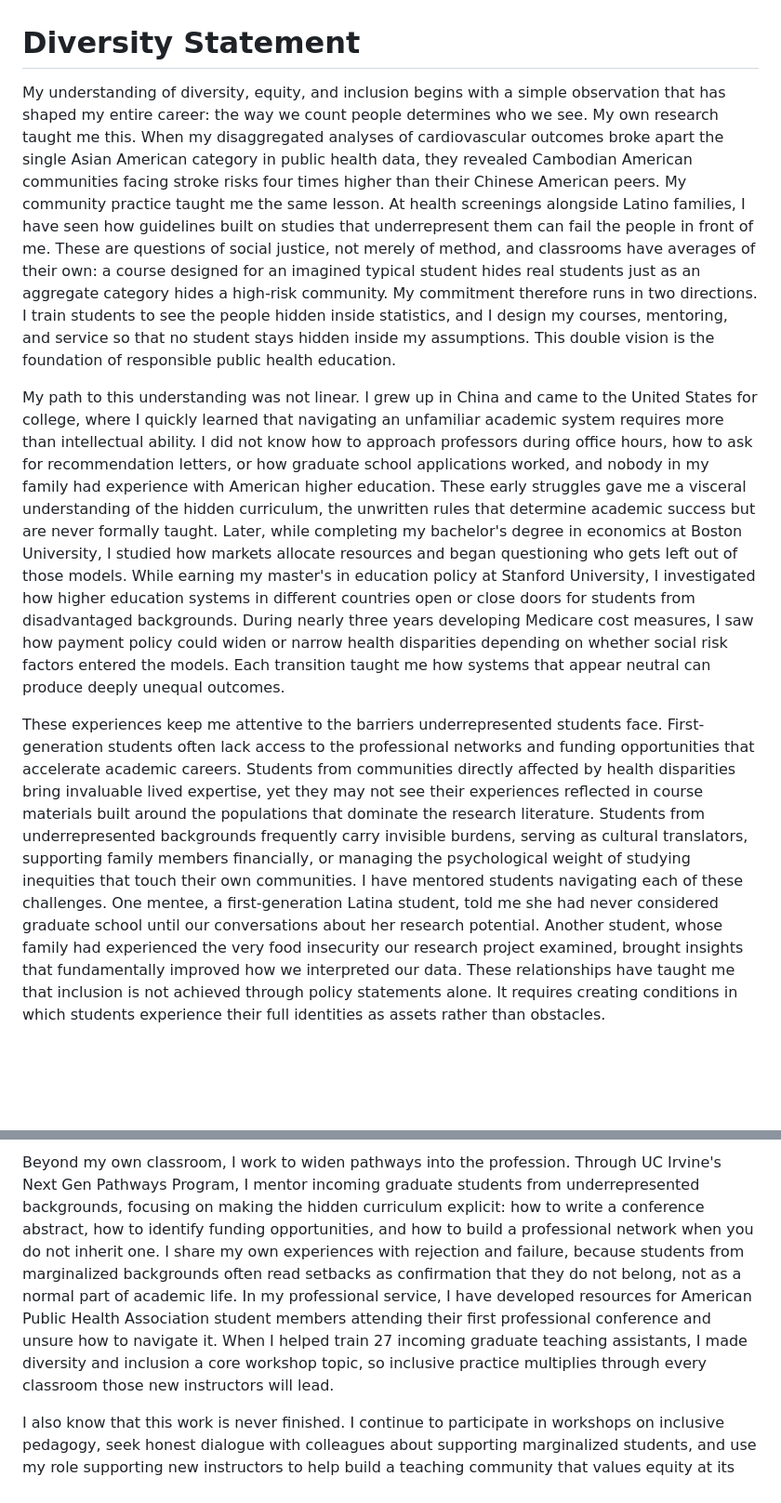
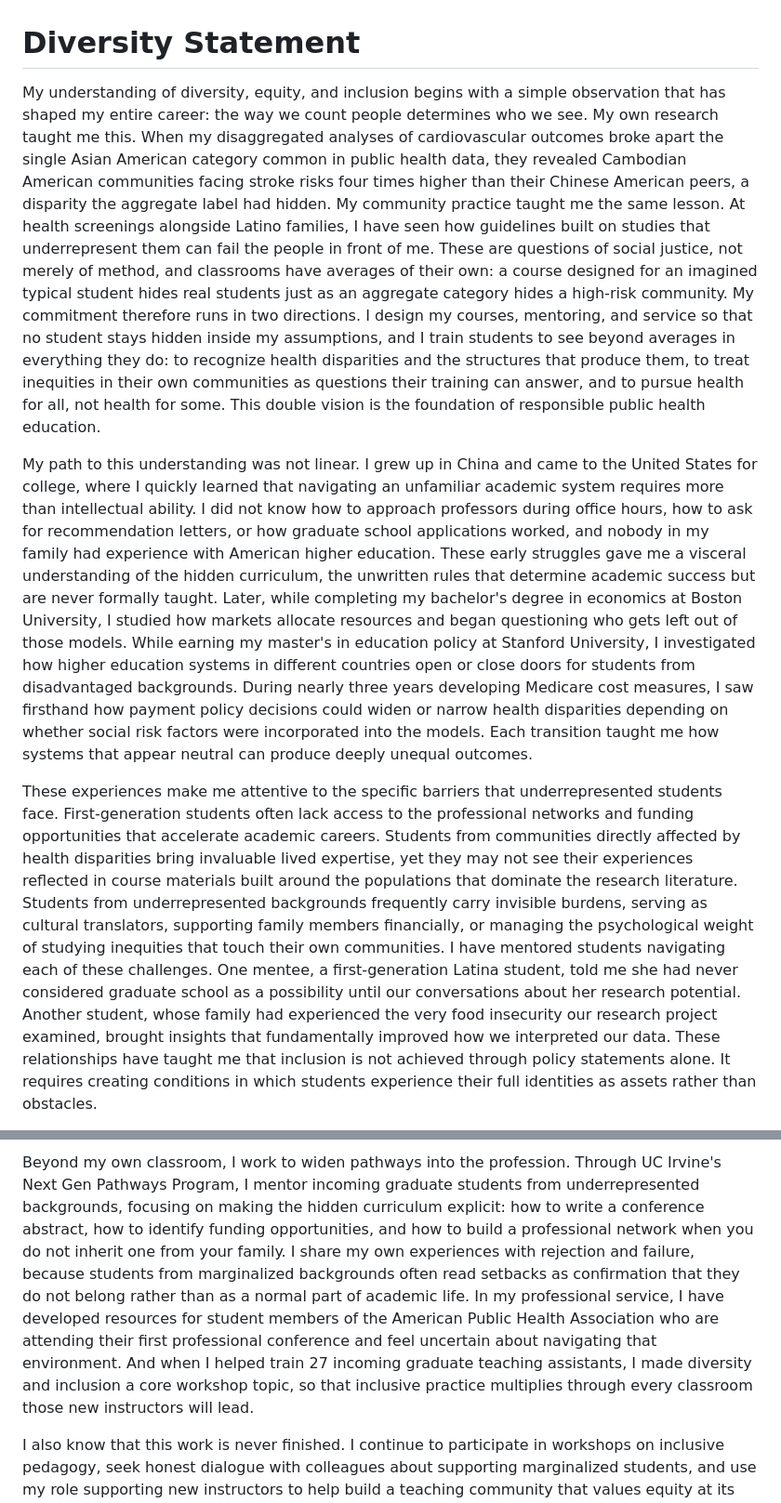
Before and after one commit to renrenmimi/1v1, a Markdown page: stony-brook-application/diversity-statement.md, 2 parts joined by grey strips. Shown at 93% size. Rendered like a GitHub page; blank space fills up the shorter version.

Commit message:
Broaden diversity statement student-facing commitment, smooth paragraph transition, align teaching statement pointer
Co-Authored-By: Claude Fable 5 <noreply@anthropic.com>
Claude-Session: https://claude.ai/code/session_01PiEg6Y7uKo8D9Ly2hNuxQc

```diff
--- a/stony-brook-application/diversity-statement.md
+++ b/stony-brook-application/diversity-statement.md
@@ -1,8 +1,8 @@
 # Diversity Statement
 
-My understanding of diversity, equity, and inclusion begins with a simple observation that has shaped my entire career: the way we count people determines who we see. My own research taught me this. When my disaggregated analyses of cardiovascular outcomes broke apart the single Asian American category in public health data, they revealed Cambodian American communities facing stroke risks four times higher than their Chinese American peers. My community practice taught me the same lesson. At health screenings alongside Latino families, I have seen how guidelines built on studies that underrepresent them can fail the people in front of me. These are questions of social justice, not merely of method, and classrooms have averages of their own: a course designed for an imagined typical student hides real students just as an aggregate category hides a high-risk community. My commitment therefore runs in two directions. I train students to see the people hidden inside statistics, and I design my courses, mentoring, and service so that no student stays hidden inside my assumptions. This double vision is the foundation of responsible public health education.
+My understanding of diversity, equity, and inclusion begins with a simple observation that has shaped my entire career: the way we count people determines who we see. My own research taught me this. When my disaggregated analyses of cardiovascular outcomes broke apart the single Asian American category common in public health data, they revealed Cambodian American communities facing stroke risks four times higher than their Chinese American peers, a disparity the aggregate label had hidden. My community practice taught me the same lesson. At health screenings alongside Latino families, I have seen how guidelines built on studies that underrepresent them can fail the people in front of me. These are questions of social justice, not merely of method, and classrooms have averages of their own: a course designed for an imagined typical student hides real students just as an aggregate category hides a high-risk community. My commitment therefore runs in two directions. I design my courses, mentoring, and service so that no student stays hidden inside my assumptions, and I train students to see beyond averages in everything they do: to recognize health disparities and the structures that produce them, to treat inequities in their own communities as questions their training can answer, and to pursue health for all, not health for some. This double vision is the foundation of responsible public health education.
 
-My path to this understanding was not linear. I grew up in China and came to the United States for college, where I quickly learned that navigating an unfamiliar academic system requires more than intellectual ability. I did not know how to approach professors during office hours, how to ask for recommendation letters, or how graduate school applications worked, and nobody in my family had experience with American higher education. These early struggles gave me a visceral understanding of the hidden curriculum, the unwritten rules that determine academic success but are never formally taught. Later, while completing my bachelor's degree in economics at Boston University, I studied how markets allocate resources and began questioning who gets left out of those models. While earning my master's in education policy at Stanford University, I investigated how higher education systems in different countries open or close doors for students from disadvantaged backgrounds. During nearly three years developing Medicare cost measures, I saw how payment policy could widen or narrow health disparities depending on whether social risk factors entered the models. Each transition taught me how systems that appear neutral can produce deeply unequal outcomes.
+My path to this understanding was not linear. I grew up in China and came to the United States for college, where I quickly learned that navigating an unfamiliar academic system requires more than intellectual ability. I did not know how to approach professors during office hours, how to ask for recommendation letters, or how graduate school applications worked, and nobody in my family had experience with American higher education. These early struggles gave me a visceral understanding of the hidden curriculum, the unwritten rules that determine academic success but are never formally taught. Later, while completing my bachelor's degree in economics at Boston University, I studied how markets allocate resources and began questioning who gets left out of those models. While earning my master's in education policy at Stanford University, I investigated how higher education systems in different countries open or close doors for students from disadvantaged backgrounds. During nearly three years developing Medicare cost measures, I saw firsthand how payment policy decisions could widen or narrow health disparities depending on whether social risk factors were incorporated into the models. Each transition taught me how systems that appear neutral can produce deeply unequal outcomes.
 
-These experiences keep me attentive to the barriers underrepresented students face. First-generation students often lack access to the professional networks and funding opportunities that accelerate academic careers. Students from communities directly affected by health disparities bring invaluable lived expertise, yet they may not see their experiences reflected in course materials built around the populations that dominate the research literature. Students from underrepresented backgrounds frequently carry invisible burdens, serving as cultural translators, supporting family members financially, or managing the psychological weight of studying inequities that touch their own communities. I have mentored students navigating each of these challenges. One mentee, a first-generation Latina student, told me she had never considered graduate school until our conversations about her research potential. Another student, whose family had experienced the very food insecurity our research project examined, brought insights that fundamentally improved how we interpreted our data. These relationships have taught me that inclusion is not achieved through policy statements alone. It requires creating conditions in which students experience their full identities as assets rather than obstacles.
+These experiences make me attentive to the specific barriers that underrepresented students face. First-generation students often lack access to the professional networks and funding opportunities that accelerate academic careers. Students from communities directly affected by health disparities bring invaluable lived expertise, yet they may not see their experiences reflected in course materials built around the populations that dominate the research literature. Students from underrepresented backgrounds frequently carry invisible burdens, serving as cultural translators, supporting family members financially, or managing the psychological weight of studying inequities that touch their own communities. I have mentored students navigating each of these challenges. One mentee, a first-generation Latina student, told me she had never considered graduate school as a possibility until our conversations about her research potential. Another student, whose family had experienced the very food insecurity our research project examined, brought insights that fundamentally improved how we interpreted our data. These relationships have taught me that inclusion is not achieved through policy statements alone. It requires creating conditions in which students experience their full identities as assets rather than obstacles.
 
@@ -10,4 +10,4 @@ I translate this double vision into concrete classroom practice. Teaching at UC
 
-Beyond my own classroom, I work to widen pathways into the profession. Through UC Irvine's Next Gen Pathways Program, I mentor incoming graduate students from underrepresented backgrounds, focusing on making the hidden curriculum explicit: how to write a conference abstract, how to identify funding opportunities, and how to build a professional network when you do not inherit one. I share my own experiences with rejection and failure, because students from marginalized backgrounds often read setbacks as confirmation that they do not belong, not as a normal part of academic life. In my professional service, I have developed resources for American Public Health Association student members attending their first professional conference and unsure how to navigate it. When I helped train 27 incoming graduate teaching assistants, I made diversity and inclusion a core workshop topic, so inclusive practice multiplies through every classroom those new instructors will lead.
+Beyond my own classroom, I work to widen pathways into the profession. Through UC Irvine's Next Gen Pathways Program, I mentor incoming graduate students from underrepresented backgrounds, focusing on making the hidden curriculum explicit: how to write a conference abstract, how to identify funding opportunities, and how to build a professional network when you do not inherit one from your family. I share my own experiences with rejection and failure, because students from marginalized backgrounds often read setbacks as confirmation that they do not belong rather than as a normal part of academic life. In my professional service, I have developed resources for student members of the American Public Health Association who are attending their first professional conference and feel uncertain about navigating that environment. And when I helped train 27 incoming graduate teaching assistants, I made diversity and inclusion a core workshop topic, so that inclusive practice multiplies through every classroom those new instructors will lead.
 
 I also know that this work is never finished. I continue to participate in workshops on inclusive pedagogy, seek honest dialogue with colleagues about supporting marginalized students, and use my role supporting new instructors to help build a teaching community that values equity at its core. I would also welcome curriculum-focused service, because curriculum design decides whose experiences count as core knowledge. A diverse graduate student body enriches learning for everyone, and public health needs professionals who understand the communities they serve from the inside. Through my teaching, mentoring, and service, I am committed to making the pathway from student to public health professional one where diverse backgrounds are cultivated as sources of strength.
```
Also changed, not shown: other parts of stony-brook-application/diversity-statement.md (+1 -1 lines), stony-brook-application/teaching-statement.md (+1 -1 lines).
